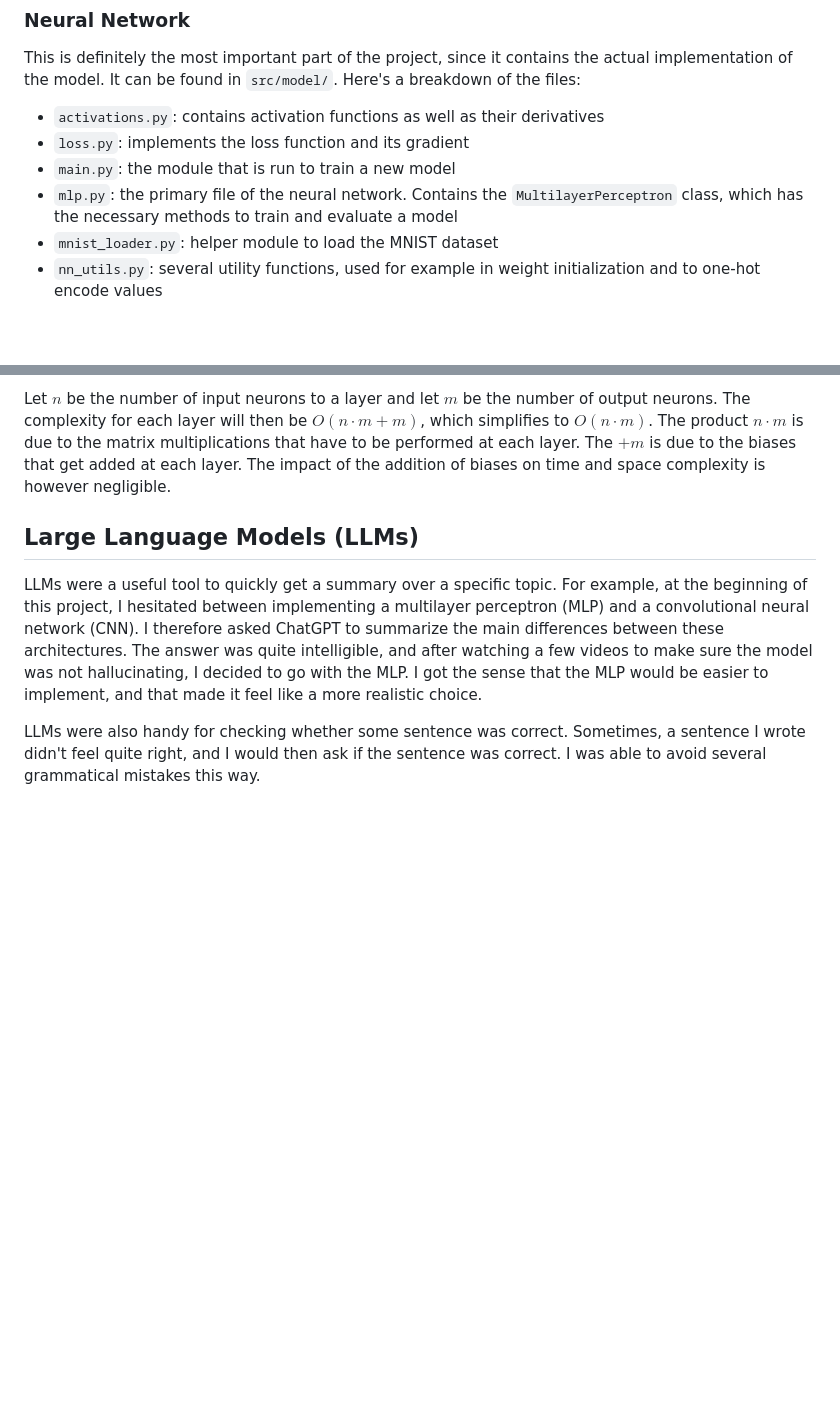
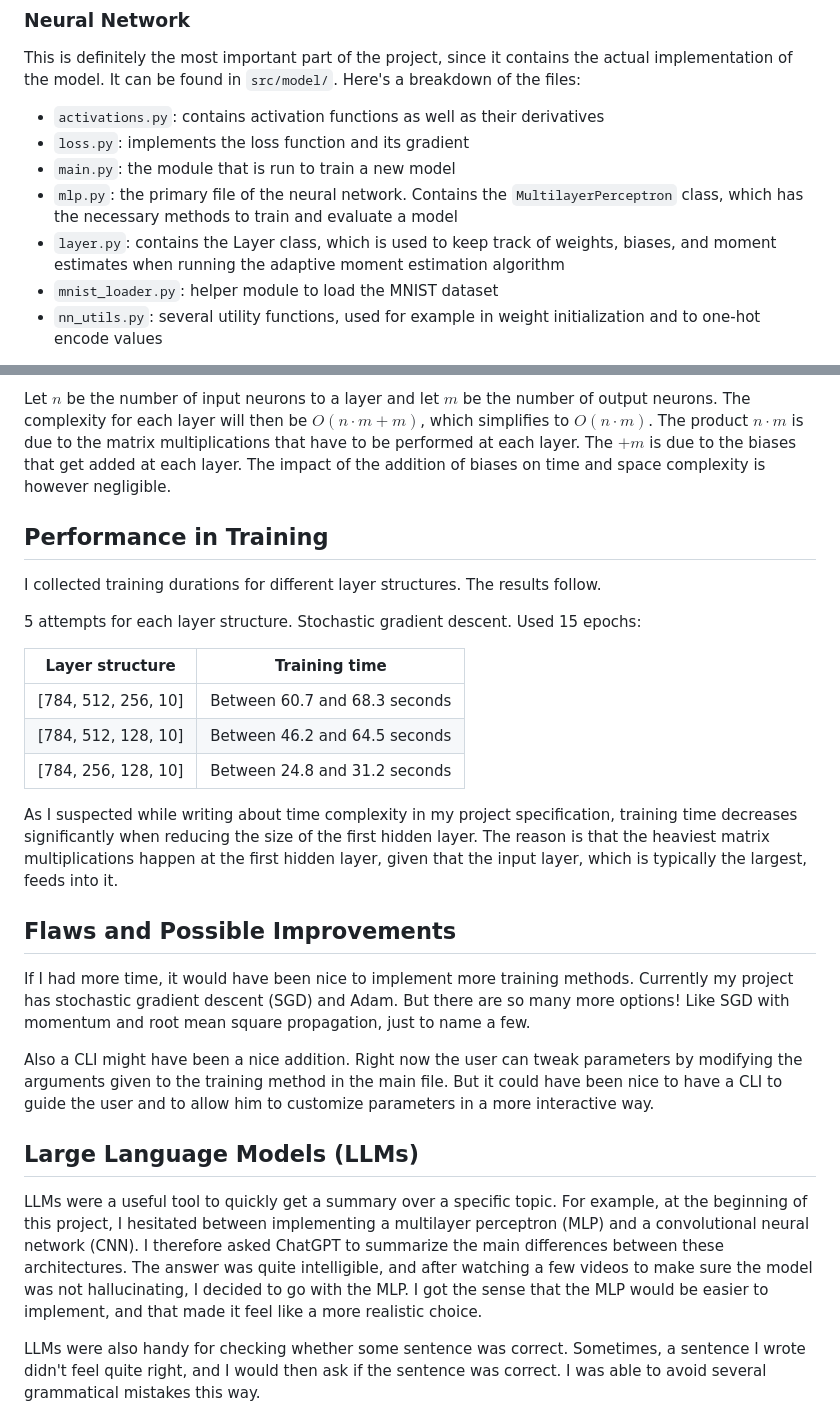
Before and after one commit to ileskaa/neural-network, a Markdown page: docs/implementation.md, 2 parts joined by grey strips. Drawn GitHub-style; blank space fills up the shorter version.

Commit message:
Update implementation doc

```diff
--- a/docs/implementation.md
+++ b/docs/implementation.md
@@ -12,6 +12,7 @@ This is definitely the most important part of the project, since it contains the
 - `loss.py`: implements the loss function and its gradient
 - `main.py`: the module that is run to train a new model
 - `mlp.py`: the primary file of the neural network. Contains the `MultilayerPerceptron` class, which has the necessary methods to train and evaluate a model
+- `layer.py`: contains the Layer class, which is used to keep track of weights, biases, and moment estimates when running the adaptive moment estimation algorithm
 - `mnist_loader.py`: helper module to load the MNIST dataset
 - `nn_utils.py`: several utility functions, used for example in weight initialization and to one-hot encode values
 
@@ -33,6 +34,31 @@ The network is fully connected, meaning that each node of each layer is connecte
 Let $n$ be the number of input neurons to a layer and let $m$ be the number of output neurons. The complexity for each layer will then be $O(n\cdot m + m)$,
 which simplifies to $O(n\cdot m)$. The product $n\cdot m$ is due to the matrix multiplications that have to be performed at each layer. The $+m$ is due to the biases that get added at each layer.
 The impact of the addition of biases on time and space complexity is however negligible.
+
+## Performance in Training
+
+I collected training durations for different layer structures. The results follow.
+
+5 attempts for each layer structure. Stochastic gradient descent. Used 15 epochs:
+
+| Layer structure     | Training time                 |
+| ------------------- | ----------------------------- |
+| [784, 512, 256, 10] | Between 60.7 and 68.3 seconds |
+| [784, 512, 128, 10] | Between 46.2 and 64.5 seconds |
+| [784, 256, 128, 10] | Between 24.8 and 31.2 seconds |
+
+As I suspected while writing about time complexity in my project specification,
+training time decreases significantly when reducing the size of the first hidden layer.
+The reason is that the heaviest matrix multiplications happen at the first hidden layer,
+given that the input layer, which is typically the largest, feeds into it.
+
+## Flaws and Possible Improvements
+
+If I had more time, it would have been nice to implement more training methods.
+Currently my project has stochastic gradient descent (SGD) and Adam.
+But there are so many more options! Like SGD with momentum and root mean square propagation, just to name a few.
+
+Also a CLI might have been a nice addition. Right now the user can tweak parameters by modifying the arguments given to the training method in the main file. But it could have been nice to have a CLI to guide the user and to allow him to customize parameters in a more interactive way.
 
 ## Large Language Models (LLMs)
 
```
